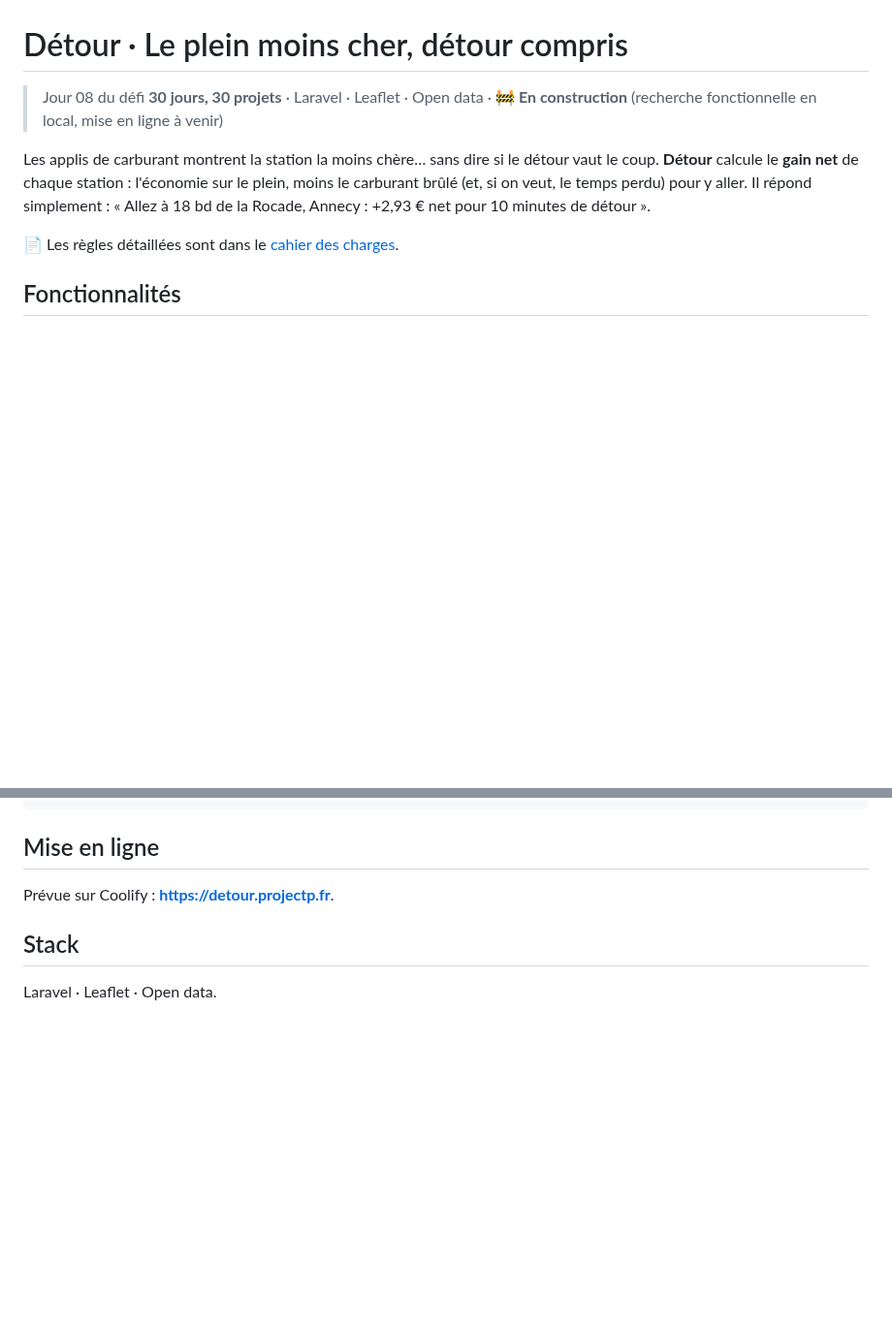
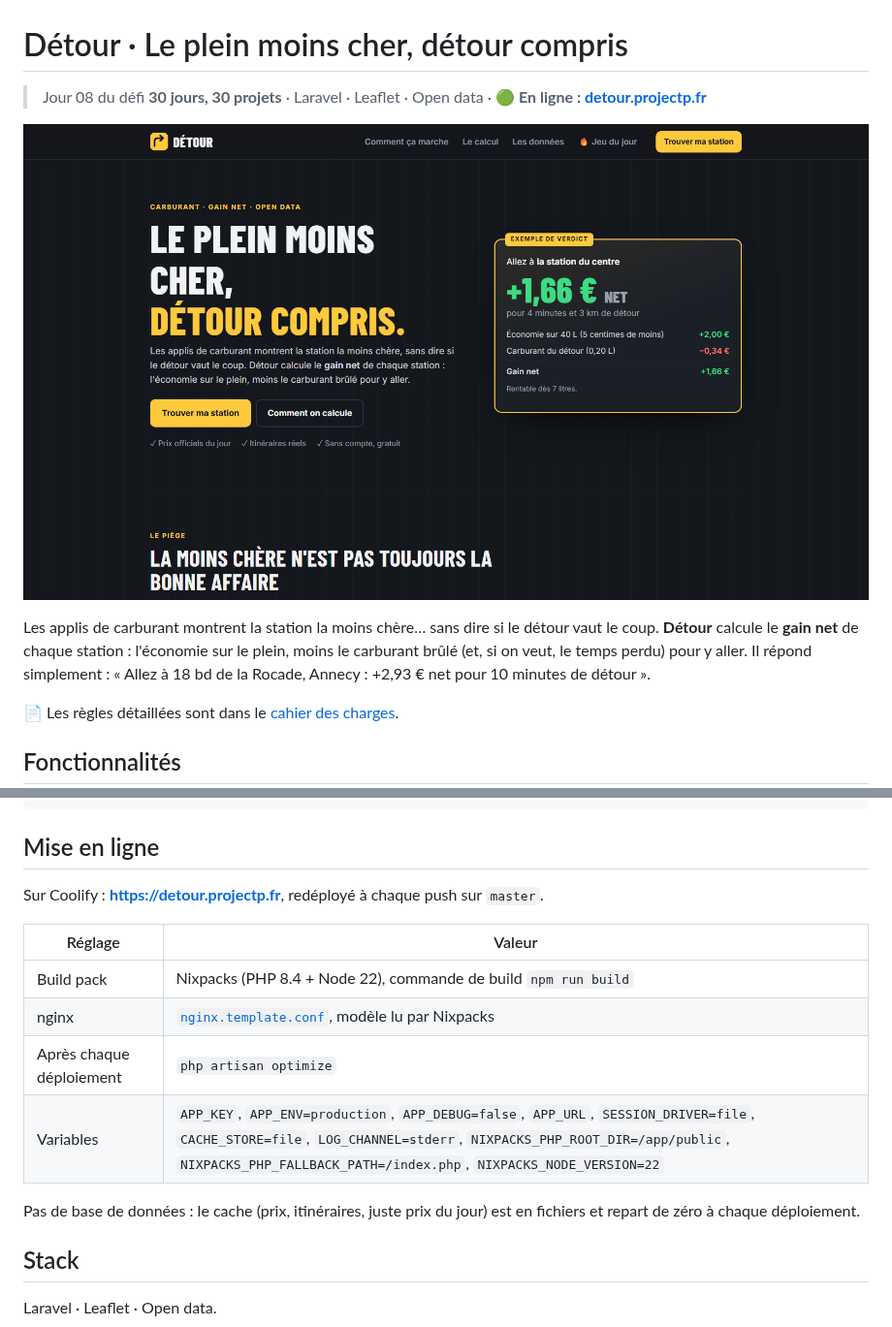
Before and after one commit to PierreWZK/Detour, a Markdown page: README.md, 2 parts joined by grey strips. Shown at 97% size. Drawn GitHub-style; pictures changed too: docs/preview.png (added); blank space fills up the shorter version.

Commit message:
En ligne : capture, aperçu du lien et réglages Coolify dans le README
Co-Authored-By: Claude Opus 5.5 <noreply@anthropic.com>

```diff
--- a/README.md
+++ b/README.md
@@ -1,6 +1,8 @@
 # Détour · Le plein moins cher, détour compris
 
-> Jour 08 du défi **30 jours, 30 projets** · Laravel · Leaflet · Open data · 🚧 **En construction** (recherche fonctionnelle en local, mise en ligne à venir)
+> Jour 08 du défi **30 jours, 30 projets** · Laravel · Leaflet · Open data · 🟢 **En ligne : [detour.projectp.fr](https://detour.projectp.fr)**
+
+![Page d'accueil de Détour](docs/preview.png)
 
 Les applis de carburant montrent la station la moins chère… sans dire si le détour vaut le coup. **Détour** calcule le **gain net** de chaque station : l'économie sur le plein, moins le carburant brûlé (et, si on veut, le temps perdu) pour y aller. Il répond simplement : « Allez à 18 bd de la Rocade, Annecy : +2,93 € net pour 10 minutes de détour ».
 
@@ -88,7 +90,16 @@ tests/                   Unit : le calcul ; Feature : la vitrine, la recherche e
 
 ## Mise en ligne
 
-Prévue sur Coolify : **https://detour.projectp.fr**.
+Sur Coolify : **https://detour.projectp.fr**, redéployé à chaque push sur `master`.
+
+| Réglage | Valeur |
+| --- | --- |
+| Build pack | Nixpacks (PHP 8.4 + Node 22), commande de build `npm run build` |
+| nginx | [`nginx.template.conf`](nginx.template.conf), modèle lu par Nixpacks |
+| Après chaque déploiement | `php artisan optimize` |
+| Variables | `APP_KEY`, `APP_ENV=production`, `APP_DEBUG=false`, `APP_URL`, `SESSION_DRIVER=file`, `CACHE_STORE=file`, `LOG_CHANNEL=stderr`, `NIXPACKS_PHP_ROOT_DIR=/app/public`, `NIXPACKS_PHP_FALLBACK_PATH=/index.php`, `NIXPACKS_NODE_VERSION=22` |
+
+Pas de base de données : le cache (prix, itinéraires, juste prix du jour) est en fichiers et repart de zéro à chaque déploiement.
 
 ## Stack
 
```
Also changed, not shown: public/og.png (added).
